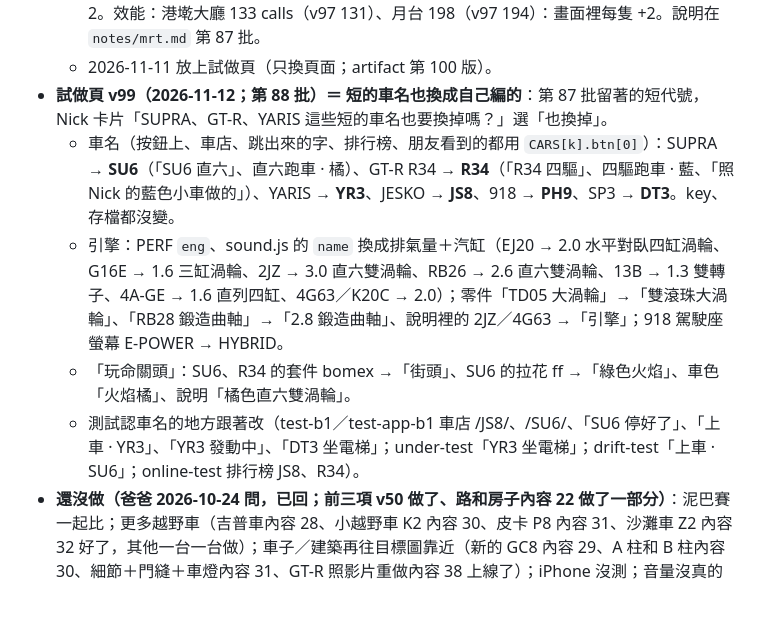
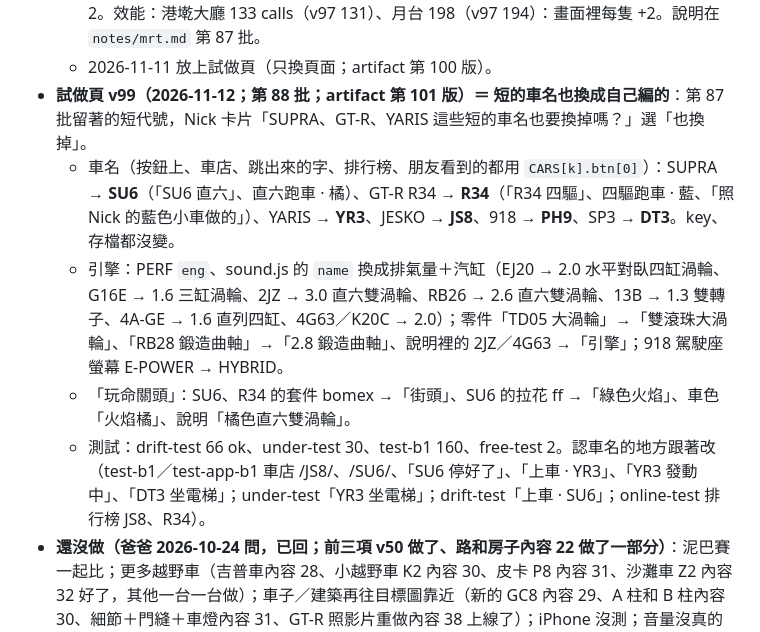
Before and after one commit to nkuo-git/beau-car-game, a Markdown page: CLAUDE.md, the part around the change. Drawn GitHub-style; blank space fills up the shorter version.

Commit message:
CLAUDE.md：v99 的測試結果、artifact 第 101 版
Co-Authored-By: Claude Opus 5.5 <noreply@anthropic.com>
Claude-Session: https://claude.ai/code/session_01LEz6v7TAVwpgV8AADas5SD

```diff
--- a/CLAUDE.md
+++ b/CLAUDE.md
@@ -564,11 +564,11 @@ npm ci                      # 在 repo 最上層；three 0.186.1（遊戲、測
   - **真的牌子的字**：車庫頁的車名（Toyota Supra → SUPRA 直六、Nissan Skyline GT-R → GT-R 四驅、Subaru Impreza WRX STI → GC8 雙門拉力、Toyota GR Yaris → YARIS 小鋼砲、Ferrari Daytona SP3 → SP3 紅色經典、Koenigsegg Jesko Attack → JESKO 白色火箭、Porsche 918 Spyder → 918 油電）、按鈕下面那行（豐田 GR、法拉利、柯尼賽格、速霸陸、保時捷 → 小鋼砲、經典超跑、火箭超跑、雙門拉力、油電超跑）、選項（STI 尾翼、WRX 貼紙、GR 大尾翼、GR 條紋 → 原廠尾翼、BEAU 貼紙、大尾翼、賽車條紋）、GC8／GT-R 車身上的字（WRX、GT-R → BEAU）、SUPRA 的貼紙（NOS、STILLEN、SPARCO、HKS、TRD、GREDDY⋯ → N2O、BEAU、DRAGON、TURBO、GT、NITRO）、比賽對手「開 Yaris 去買菜」→「開小車去買菜」。存檔的 key（`wrx`、`gr`、`sti`）沒改，舊存檔照樣讀。
   - 測試：mrt-test 46 ok（第 11 段，新的）、neihu-test 45、test-b1 160（「直接回車庫」那一項以前用 /Yaris/ 認車名，改成 /YARIS/i；test-app-b1 一樣）、animal-test 24、free-test 2。效能：港墘大廳 133 calls（v97 131）、月台 198（v97 194）：畫面裡每隻 +2。說明在 `notes/mrt.md` 第 87 批。
   - 2026-11-11 放上試做頁（只換頁面；artifact 第 100 版）。
-- **試做頁 v99（2026-11-12；第 88 批）＝ 短的車名也換成自己編的**：第 87 批留著的短代號，Nick 卡片「SUPRA、GT-R、YARIS 這些短的車名也要換掉嗎？」選「也換掉」。
+- **試做頁 v99（2026-11-12；第 88 批；artifact 第 101 版）＝ 短的車名也換成自己編的**：第 87 批留著的短代號，Nick 卡片「SUPRA、GT-R、YARIS 這些短的車名也要換掉嗎？」選「也換掉」。
   - 車名（按鈕上、車店、跳出來的字、排行榜、朋友看到的都用 `CARS[k].btn[0]`）：SUPRA → **SU6**（「SU6 直六」、直六跑車 · 橘）、GT-R R34 → **R34**（「R34 四驅」、四驅跑車 · 藍、「照 Nick 的藍色小車做的」）、YARIS → **YR3**、JESKO → **JS8**、918 → **PH9**、SP3 → **DT3**。key、存檔都沒變。
   - 引擎：PERF `eng`、sound.js 的 `name` 換成排氣量＋汽缸（EJ20 → 2.0 水平對臥四缸渦輪、G16E → 1.6 三缸渦輪、2JZ → 3.0 直六雙渦輪、RB26 → 2.6 直六雙渦輪、13B → 1.3 雙轉子、4A-GE → 1.6 直列四缸、4G63／K20C → 2.0）；零件「TD05 大渦輪」→「雙滾珠大渦輪」、「RB28 鍛造曲軸」→「2.8 鍛造曲軸」、說明裡的 2JZ／4G63 →「引擎」；918 駕駛座螢幕 E-POWER → HYBRID。
   - 「玩命關頭」：SU6、R34 的套件 bomex →「街頭」、SU6 的拉花 ff →「綠色火焰」、車色「火焰橘」、說明「橘色直六雙渦輪」。
-  - 測試認車名的地方跟著改（test-b1／test-app-b1 車店 /JS8/、/SU6/、「SU6 停好了」、「上車 · YR3」、「YR3 發動中」、「DT3 坐電梯」；under-test「YR3 坐電梯」；drift-test「上車 · SU6」；online-test 排行榜 JS8、R34）。
+  - 測試：drift-test 66 ok、under-test 30、test-b1 160、free-test 2。認車名的地方跟著改（test-b1／test-app-b1 車店 /JS8/、/SU6/、「SU6 停好了」、「上車 · YR3」、「YR3 發動中」、「DT3 坐電梯」；under-test「YR3 坐電梯」；drift-test「上車 · SU6」；online-test 排行榜 JS8、R34）。
 - **還沒做（爸爸 2026-10-24 問，已回；前三項 v50 做了、路和房子內容 22 做了一部分）**：泥巴賽一起比；更多越野車（吉普車內容 28、小越野車 K2 內容 30、皮卡 P8 內容 31、沙灘車 Z2 內容 32 好了，其他一台一台做）；車子／建築再往目標圖靠近（新的 GC8 內容 29、A 柱和 B 柱內容 30、細節＋門縫＋車燈內容 31、GT-R 照影片重做內容 38 上線了）；iPhone 沒測；音量沒真的聽過。
 - **已知問題**
   - 內湖的路是平的（真的港墘一帶本來就很平）。
```
